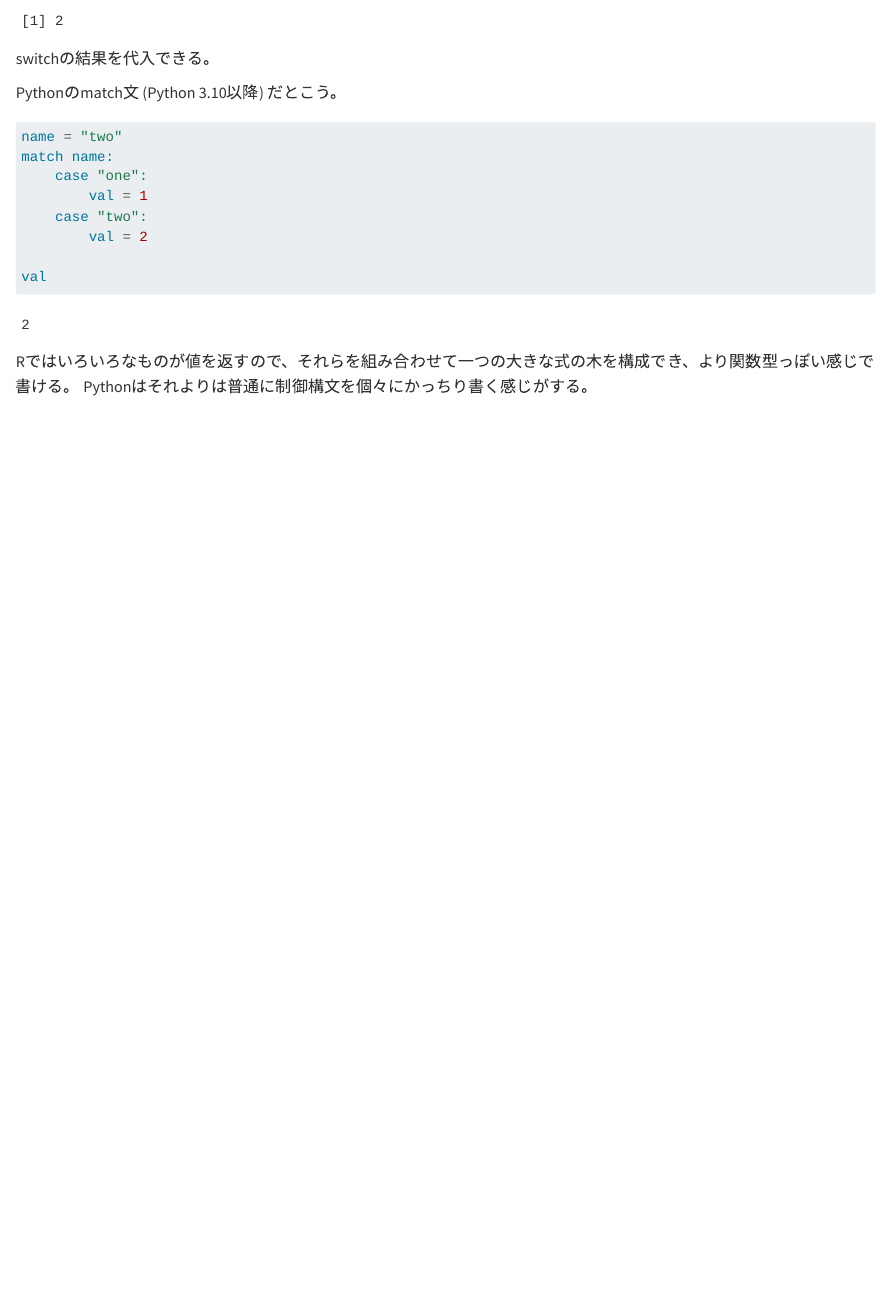
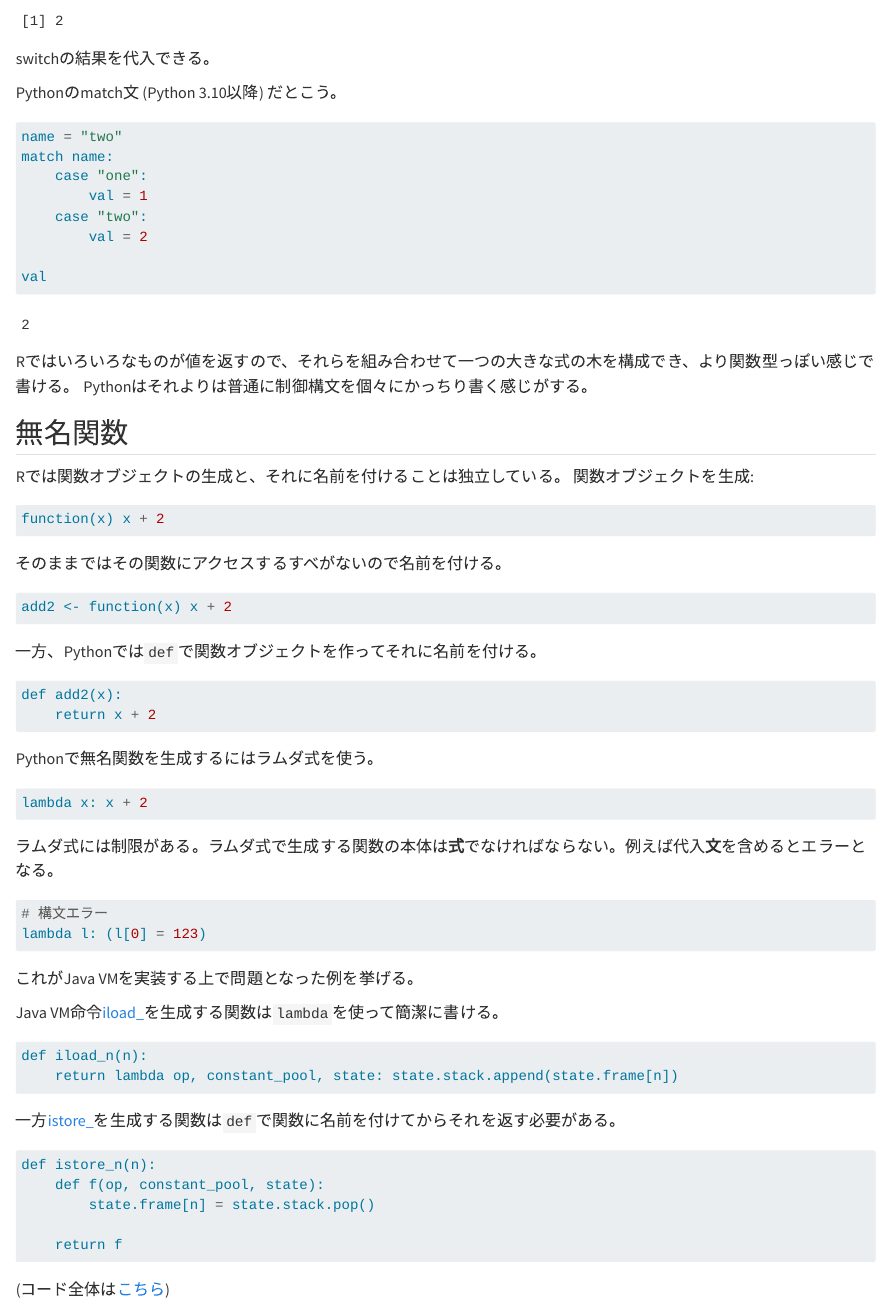
Before and after one commit to igjit/quarto-docs, a Quarto document (r-python.qmd): the page in a window 1100 px wide, from 680 px down. Rendered offline with R 4.5, knitr and Pandoc in place of Quarto, with nearby package versions; drawn as R Markdown's standard HTML page in place of the format the file asks for.

Commit message:
About lambda

````diff
--- a/r-python.qmd
+++ b/r-python.qmd
@@ -67,3 +67,64 @@ val
 
 Rではいろいろなものが値を返すので、それらを組み合わせて一つの大きな式の木を構成でき、より関数型っぽい感じで書ける。
 Pythonはそれよりは普通に制御構文を個々にかっちり書く感じがする。
+
+## 無名関数
+
+Rでは関数オブジェクトの生成と、それに名前を付けることは独立している。
+関数オブジェクトを生成:
+
+```{r}
+#| output: false
+function(x) x + 2
+```
+
+そのままではその関数にアクセスするすべがないので名前を付ける。
+
+```{r}
+add2 <- function(x) x + 2
+```
+
+一方、Pythonでは`def`で関数オブジェクトを作ってそれに名前を付ける。
+
+```{python}
+def add2(x):
+    return x + 2
+```
+
+Pythonで無名関数を生成するにはラムダ式を使う。
+
+```{python}
+#| output: false
+lambda x: x + 2
+```
+
+ラムダ式には制限がある。ラムダ式で生成する関数の本体は**式**でなければならない。例えば代入**文**を含めるとエラーとなる。
+
+```{python}
+#| eval: false
+# 構文エラー
+lambda l: (l[0] = 123)
+```
+
+これがJava VMを実装する上で問題となった例を挙げる。
+
+Java VM命令[iload_<n>](https://docs.oracle.com/javase/specs/jvms/se22/html/jvms-6.html#jvms-6.5.iload_n)を生成する関数は`lambda`を使って簡潔に書ける。
+
+```{python}
+#| eval: false
+def iload_n(n):
+    return lambda op, constant_pool, state: state.stack.append(state.frame[n])
+```
+
+一方[istore_<n>](https://docs.oracle.com/javase/specs/jvms/se22/html/jvms-6.html#jvms-6.5.istore_n)を生成する関数は`def`で関数に名前を付けてからそれを返す必要がある。
+
+```{python}
+#| eval: false
+def istore_n(n):
+    def f(op, constant_pool, state):
+        state.frame[n] = state.stack.pop()
+
+    return f
+```
+
+(コード全体は[こちら](https://github.com/igjit/jvmrp/blob/42d17b9e87249e0777bee7e2cb77c38507c1c443/src/jvmrp/operation.py))
````
